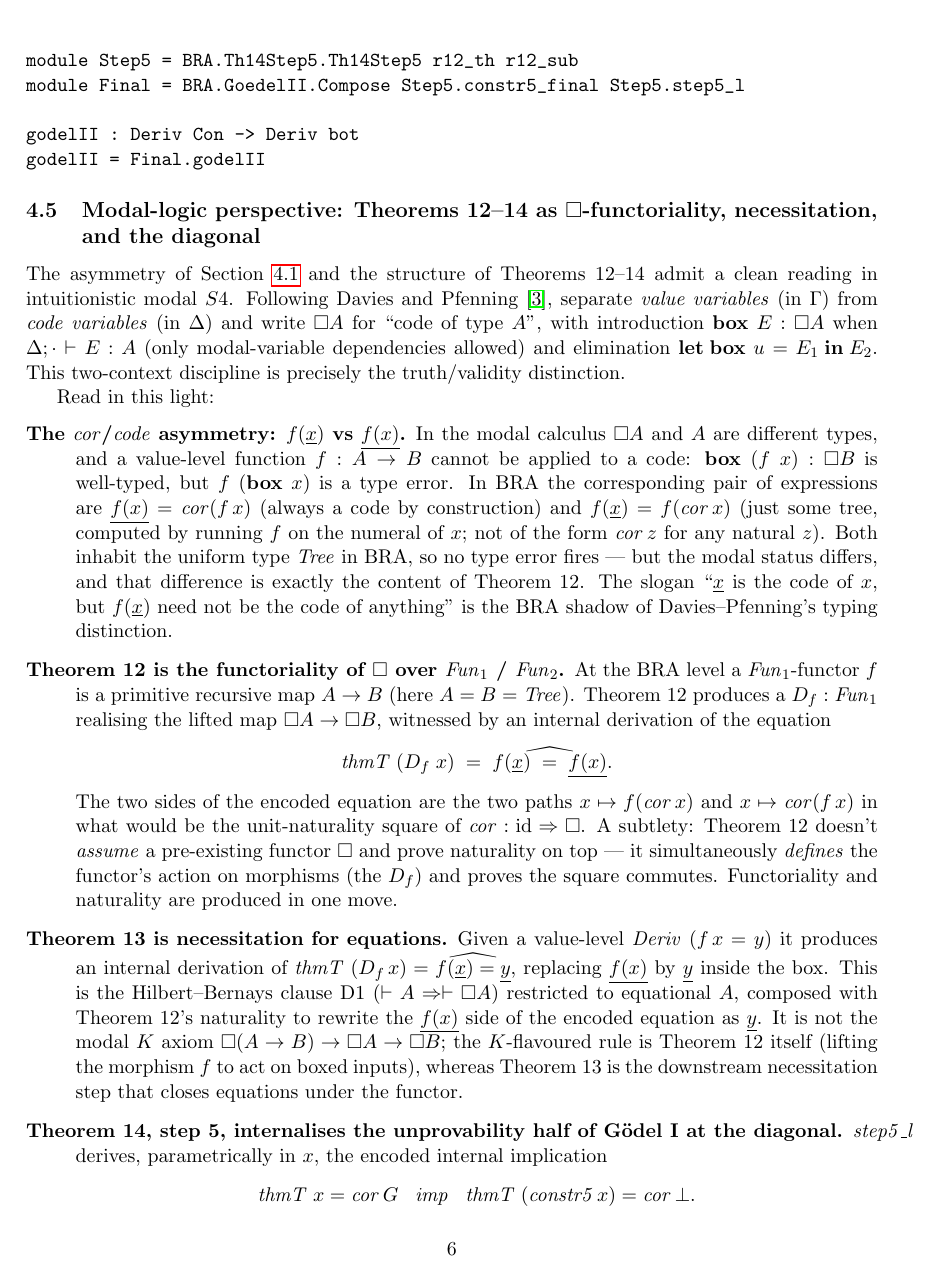
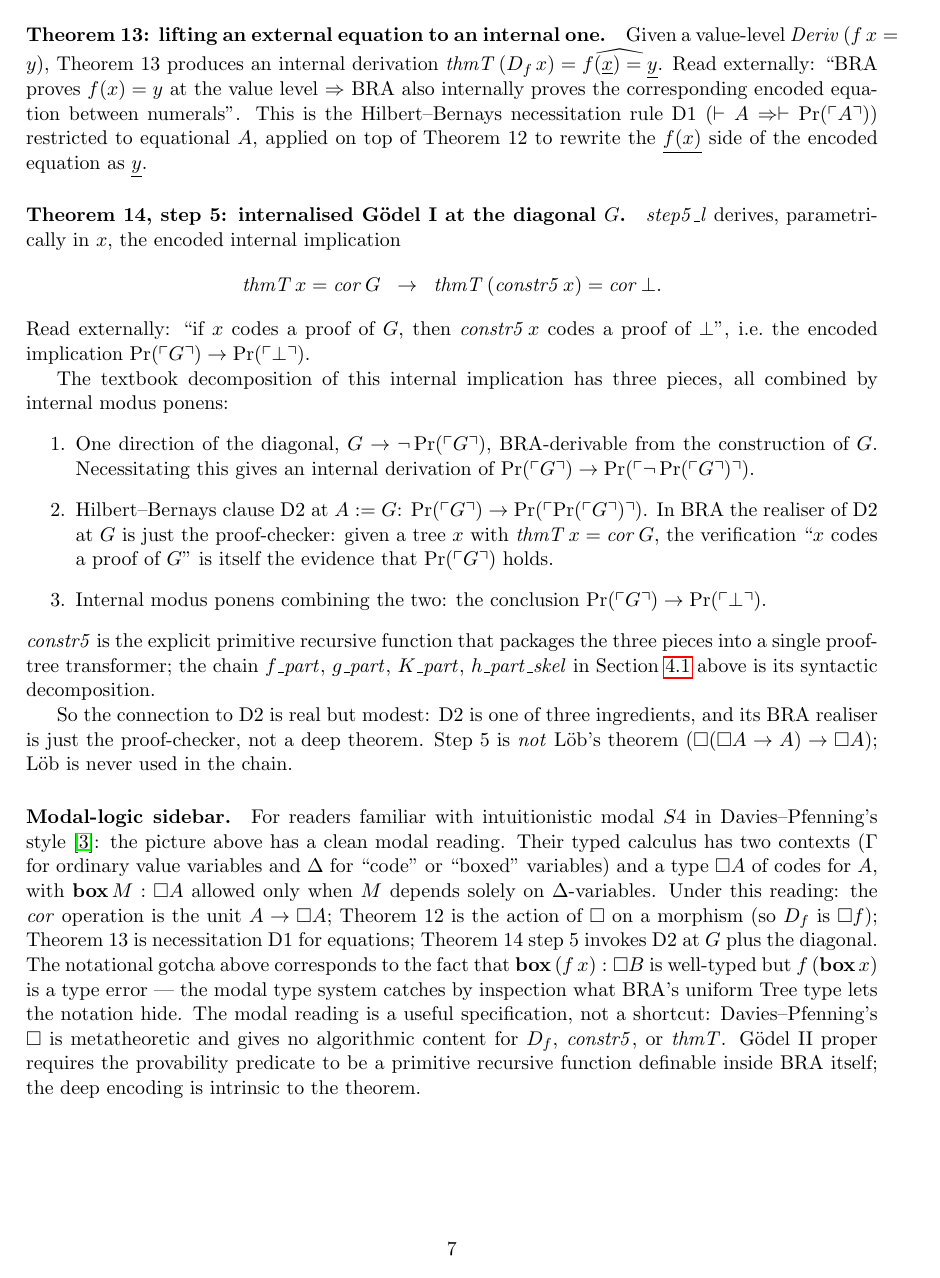
Before and after one commit to coquand/agda-godel-tree, a LaTeX paper (BRA/godelI-II-summary.tex): page 6 of 10 before the commit and page 7 of 10 after it. Compiled offline with pdfLaTeX.

Commit message:
Docs: rewrite Sec 4.X in BRA-native language, modal logic as sidebar
Restructure the Theorems 12-14 perspective subsection so the BRA-internal
exposition leads and the modal-logic reading is a closing paragraph for
readers who want it:

- New title: "What Theorems 12-14 are doing, and where the notation
  hides things". No more "Modal-logic perspective" up front.
- Lead with the two encodings (cor for numerals, code for syntactic
  terms) and the notational gotcha code(f(x_)) vs code(f(x)_): one
  is the code of a term, the other is the code of a numeral, and
  Guard's compact bar notation hides the switch between encodings.
- Theorem 12 stated as "per-functor lift D_f + naturality", not as
  "functoriality of Box". The category-theoretic phrasing is moved
  to the modal sidebar.
- Theorem 13 stated as "lifting an external equation to an internal
  one"; D1-for-equations mentioned in support, not as the lead.
- Theorem 14 step 5 now spells out the textbook three-piece
  decomposition (diagonal direction + D2 at G + internal MP) and
  honestly states that D2's role here is modest -- its BRA realiser
  is just the proof-checker, not a deep theorem. Loeb explicitly
  excluded.
- Drop the truth/validity jargon and the two-context Davies-Pfenning
  setup from the intro. Both are gathered into a single closing
  "modal-logic sidebar" paragraph.

Co-Authored-By: Claude Opus 4.7 (1M context) <noreply@anthropic.com>

```diff
--- a/BRA/godelI-II-summary.tex
+++ b/BRA/godelI-II-summary.tex
@@ -334,15 +334,6 @@ godelII : Deriv Con -> Deriv bot
 godelII = Final.godelII
 \end{verbatim}
 
-\subsection{Modal-logic perspective: Theorems 12--14 as $\Box$-functoriality, necessitation, and the diagonal}
+\subsection{What Theorems 12--14 are doing, and where the notation hides things}
 \label{subsec:modal-perspective}
 
-The asymmetry of Section~\ref{subsec:num-cor} and the structure of
-Theorems~12--14 admit a clean reading in intuitionistic modal $S4$.
-Following Davies and Pfenning~\cite{daviespfenning2001}, separate
-\emph{value variables} (in $\Gamma$) from \emph{code variables}
-(in $\Delta$) and write $\Box A$ for ``code of type $A$'', with
-introduction $\mathbf{box}\;E : \Box A$ when $\Delta;\cdot \vdash E : A$
-(only modal-variable dependencies allowed) and elimination
-$\mathbf{let\;box}\;u = E_1 \mathbf{\;in\;} E_2$.  This two-context
-discipline is precisely the truth/validity distinction.
@@ -349,3 +343 @@ discipline is precisely the truth/validity distinction.
 
-Read in this light:
-\begin{description}
@@ -352,18 +358 @@ Read in this light:
 
-  \item[The $\mathit{cor}$/$\mathit{code}$ asymmetry: $f(\underline{x})$
-        vs $\underline{f(x)}$.]  In the modal calculus $\Box A$ and $A$
-        are different types, and a value-level function $f : A \to B$
-        cannot be applied to a code: $\mathbf{box}\;(f\;x) : \Box B$ is
-        well-typed, but $f\;(\mathbf{box}\;x)$ is a type error.  In BRA
-        the corresponding pair of expressions are
-        $\underline{f(x)} = \mathit{cor}(f\,x)$
-        (always a code by construction) and
-        $f(\underline{x}) = f(\mathit{cor}\,x)$
-        (just some tree, computed by running $f$ on the numeral of $x$;
-        not of the form $\mathit{cor}\,z$ for any natural $z$).
-        Both inhabit the uniform type $\mathit{Tree}$ in BRA, so no
-        type error fires --- but the modal status differs, and that
-        difference is exactly the content of Theorem~12.  The slogan
-        ``$\underline{x}$ is the code of $x$, but $f(\underline{x})$
-        need not be the code of anything'' is the BRA shadow of
-        Davies--Pfenning's typing distinction.
@@ -370,19 +383 @@ Read in this light:
 
-  \item[Theorem 12 is the functoriality of $\Box$ over $\mathit{Fun}_1$ / $\mathit{Fun}_2$.]
-        At the BRA level a $\mathit{Fun}_1$-functor $f$ is a primitive
-        recursive map $A \to B$ (here $A = B = \mathit{Tree}$).
-        Theorem~12 produces a $D_f : \mathit{Fun}_1$ realising the
-        lifted map $\Box A \to \Box B$, witnessed by an internal
-        derivation of the equation
-        \[
-          \mathit{thmT}\;(D_f\;x) \;=\; \widehat{f(\underline{x}) \;=\; \underline{f(x)}}.
-        \]
-        The two sides of the encoded equation are the two paths
-        $x \mapsto f(\mathit{cor}\,x)$ and $x \mapsto \mathit{cor}(f\,x)$
-        in what would be the unit-naturality square of $\mathit{cor} :
-        \mathrm{id} \Rightarrow \Box$.  A subtlety: Theorem~12 doesn't
-        \emph{assume} a pre-existing functor $\Box$ and prove
-        naturality on top --- it simultaneously \emph{defines} the
-        functor's action on morphisms (the $D_f$) and proves the
-        square commutes.  Functoriality and naturality are produced in
-        one move.
@@ -389,23 +395,41 @@ Read in this light:
 
-  \item[Theorem 13 is necessitation for equations.]
-        Given a value-level $\mathit{Deriv}\;(f\,x = y)$ it produces
-        an internal derivation of
-        $\mathit{thmT}\;(D_f\,x) = \widehat{f(\underline{x}) = \underline{y}}$,
-        replacing $\underline{f(x)}$ by $\underline{y}$ inside the box.
-        This is the Hilbert--Bernays clause D1 ($\vdash A \Rightarrow
-        \vdash \Box A$) restricted to equational $A$, composed with
-        Theorem~12's naturality to rewrite the $\underline{f(x)}$ side
-        of the encoded equation as $\underline{y}$.  It is not the
-        modal $K$ axiom $\Box(A\to B) \to \Box A \to \Box B$; the
-        $K$-flavoured rule is Theorem~12 itself (lifting the morphism
-        $f$ to act on boxed inputs), whereas Theorem~13 is the
-        downstream necessitation step that closes equations under the
-        functor.
+\paragraph{Theorem 13: lifting an external equation to an internal one.}
+Given a value-level $\mathit{Deriv}\,(f\,x = y)$, Theorem 13 produces
+an internal derivation
+$\mathit{thmT}\,(D_f\,x) = \widehat{f(\underline{x}) = \underline{y}}$.
+Read externally: ``BRA proves $f(x) = y$ at the value level $\Rightarrow$
+BRA also internally proves the corresponding encoded equation between
+numerals''.  This is the Hilbert--Bernays necessitation rule D1
+($\vdash A \Rightarrow \vdash \mathrm{Pr}(\ulcorner A \urcorner)$)
+restricted to equational $A$, applied on top of Theorem 12 to rewrite
+the $\underline{f(x)}$ side of the encoded equation as $\underline{y}$.
 
-  \item[Theorem 14, step 5, internalises the unprovability half of G\"odel~I at the diagonal.]
-        $\mathit{step5\_l}$ derives, parametrically in $x$, the encoded
-        internal implication
-        \[
-          \mathit{thmT}\;x = \mathit{cor}\,G
-            \;\;\mathrel{\mathit{imp}}\;\;
-          \mathit{thmT}\;(\mathit{constr5}\,x) = \mathit{cor}\,\bot.
+\paragraph{Theorem 14, step 5: internalised G\"odel~I at the diagonal $G$.}
+$\mathit{step5\_l}$ derives, parametrically in $x$, the encoded internal
+implication
+\[
+  \mathit{thmT}\,x = \mathit{cor}\,G \;\;\to\;\;
+  \mathit{thmT}\,(\mathit{constr5}\,x) = \mathit{cor}\,\bot.
+\]
+Read externally: ``if $x$ codes a proof of $G$, then
+$\mathit{constr5}\,x$ codes a proof of $\bot$'', i.e.\ the encoded
+implication $\mathrm{Pr}(\ulcorner G\urcorner) \to
+\mathrm{Pr}(\ulcorner \bot\urcorner)$.
+
+The textbook decomposition of this internal implication has three
+pieces, all combined by internal modus ponens:
+\begin{enumerate}
+  \item One direction of the diagonal,
+        $G \to \neg\,\mathrm{Pr}(\ulcorner G\urcorner)$, BRA-derivable
+        from the construction of $G$.  Necessitating this gives an
+        internal derivation of
+        $\mathrm{Pr}(\ulcorner G\urcorner) \to
+         \mathrm{Pr}(\ulcorner \neg\,\mathrm{Pr}(\ulcorner G\urcorner)\urcorner)$.
+  \item Hilbert--Bernays clause D2 at $A := G$:
+        $\mathrm{Pr}(\ulcorner G\urcorner) \to
+         \mathrm{Pr}(\ulcorner \mathrm{Pr}(\ulcorner G\urcorner)\urcorner)$.
+        In BRA the realiser of D2 at $G$ is just the proof-checker:
+        given a tree $x$ with $\mathit{thmT}\,x = \mathit{cor}\,G$,
+        the verification ``$x$ codes a proof of $G$'' is itself the
+        evidence that $\mathrm{Pr}(\ulcorner G\urcorner)$ holds.
+  \item Internal modus ponens combining the two: the conclusion
@@ -427 +436,8 @@ Read in this light:
         $\mathrm{Pr}(\ulcorner G\urcorner) \to \mathrm{Pr}(\ulcorner
+        \bot\urcorner)$.
+\end{enumerate}
+$\mathit{constr5}$ is the explicit primitive recursive function that
+packages the three pieces into a single proof-tree transformer; the
+chain $f\_\mathit{part}$, $g\_\mathit{part}$, $K\_\mathit{part}$,
+$h\_\mathit{part}\_\mathit{skel}$ in Section~\ref{subsec:num-cor} above
+is its syntactic decomposition.
@@ -437,3 +444,27 @@ Read in this light:
 
-\end{description}
+So the connection to D2 is real but modest: D2 is one of three
+ingredients, and its BRA realiser is just the proof-checker, not a
+deep theorem.  Step 5 is \emph{not} L\"ob's theorem
+($\Box(\Box A \to A) \to \Box A$); L\"ob is never used in the chain.
 
+\paragraph{Modal-logic sidebar.}
+For readers familiar with intuitionistic modal $S4$ in
+Davies--Pfenning's style~\cite{daviespfenning2001}: the picture
+above has a clean modal reading.  Their typed calculus has two
+contexts ($\Gamma$ for ordinary value variables and $\Delta$ for
+``code'' or ``boxed'' variables) and a type $\Box A$ of codes for
+$A$, with $\mathbf{box}\,M : \Box A$ allowed only when $M$ depends
+solely on $\Delta$-variables.  Under this reading: the $\mathit{cor}$
+operation is the unit $A \to \Box A$; Theorem 12 is the action of
+$\Box$ on a morphism (so $D_f$ is $\Box f$); Theorem 13 is
+necessitation D1 for equations; Theorem 14 step 5 invokes D2 at $G$
+plus the diagonal.  The notational gotcha above corresponds to the
+fact that $\mathbf{box}\,(f\,x) : \Box B$ is well-typed but
+$f\,(\mathbf{box}\,x)$ is a type error --- the modal type system
+catches by inspection what BRA's uniform $\mathrm{Tree}$ type lets the
+notation hide.  The modal reading is a useful specification, not a
+shortcut: Davies--Pfenning's $\Box$ is metatheoretic and gives no
+algorithmic content for $D_f$, $\mathit{constr5}$, or $\mathit{thmT}$.
+G\"odel~II proper requires the provability predicate to be a primitive
+recursive function definable inside BRA itself; the deep encoding is
+intrinsic to the theorem.
```
Also changed, not shown: BRA/godelI-II-summary.pdf, BRA/godelI-II-summary.tex (87 more changed lines).
